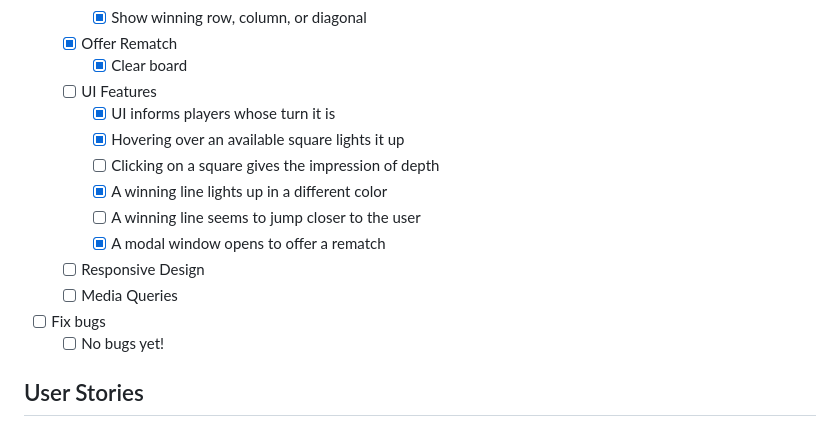
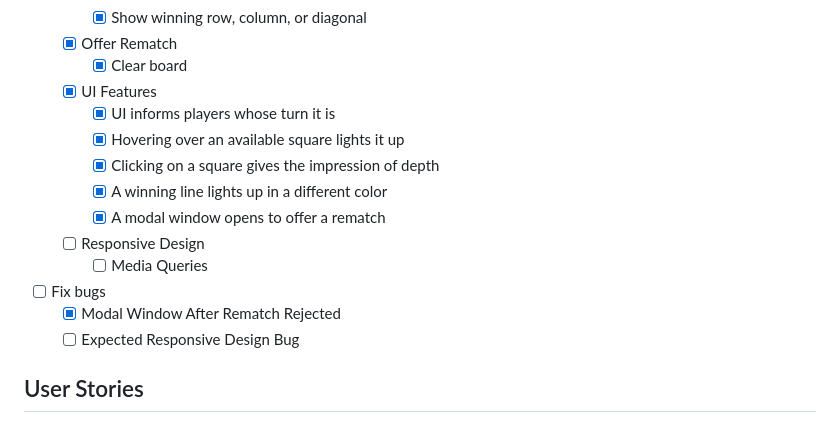
Before and after one commit to ErreurDeSyntaxe/full-stack-library-redo, a Markdown page: README.md, the part around one of its changes. GitHub-like rendering.

Commit message:
Update project progress

```diff
--- a/README.md
+++ b/README.md
@@ -62,17 +62,17 @@ flowcharts, architecture, and
     - [x] Show winning row, column, or diagonal
   - [x] Offer Rematch
     - [x] Clear board
-  - [ ] UI Features
+  - [x] UI Features
     - [x] UI informs players whose turn it is
     - [x] Hovering over an available square lights it up
-    - [ ] Clicking on a square gives the impression of depth
+    - [x] Clicking on a square gives the impression of depth
     - [x] A winning line lights up in a different color
-    - [ ] A winning line seems to jump closer to the user
     - [x] A modal window opens to offer a rematch
   - [ ] Responsive Design
-   - [ ] Media Queries
+    - [ ] Media Queries
 - [ ] Fix bugs
-  - [ ] No bugs yet!
+  - [x] Modal Window After Rematch Rejected
+  - [ ] Expected Responsive Design Bug
 
 ## User Stories
 
```
Also changed, not shown: other parts of README.md (+1 -1 lines).
